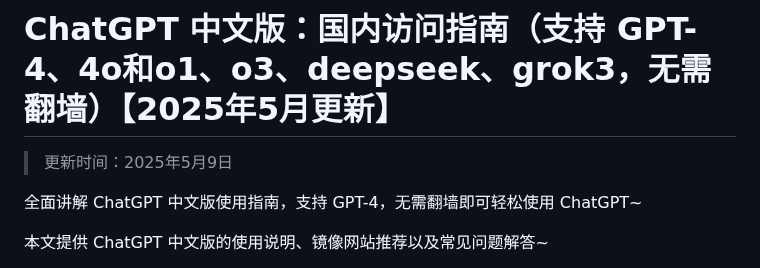
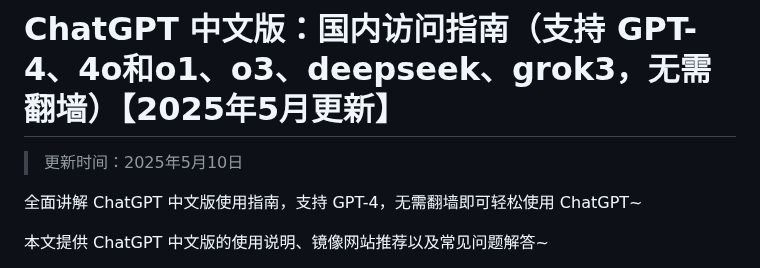
Before and after one commit to Cailailai/Chinese-chatgpt, a Markdown page: README.md, the part around the change. GitHub-like rendering.

```diff
--- a/README.md
+++ b/README.md
@@ -1,6 +1,6 @@
 # ChatGPT 中文版：国内访问指南（支持 GPT-4、4o和o1、o3、deepseek、grok3，无需翻墙）【2025年5月更新】
 
-> 更新时间：2025年5月9日
+> 更新时间：2025年5月10日
 
 全面讲解 ChatGPT 中文版使用指南，支持 GPT-4，无需翻墙即可轻松使用 ChatGPT~
 
```
